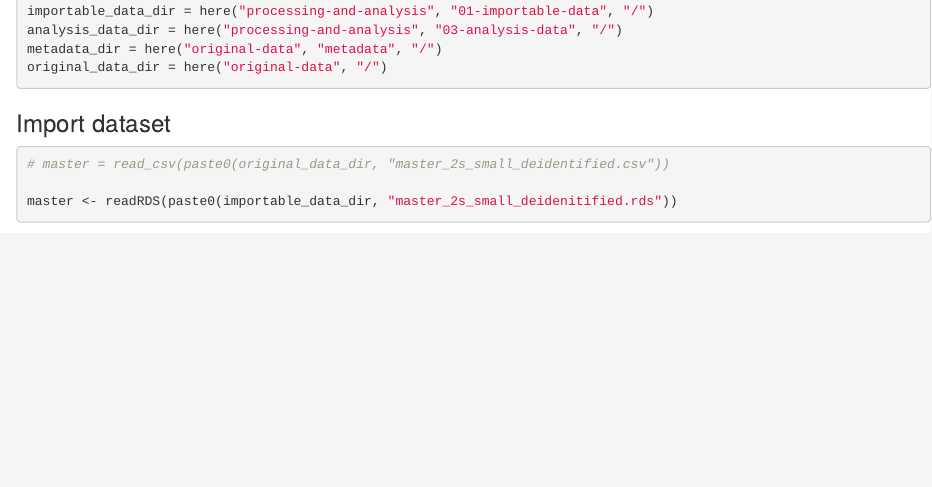
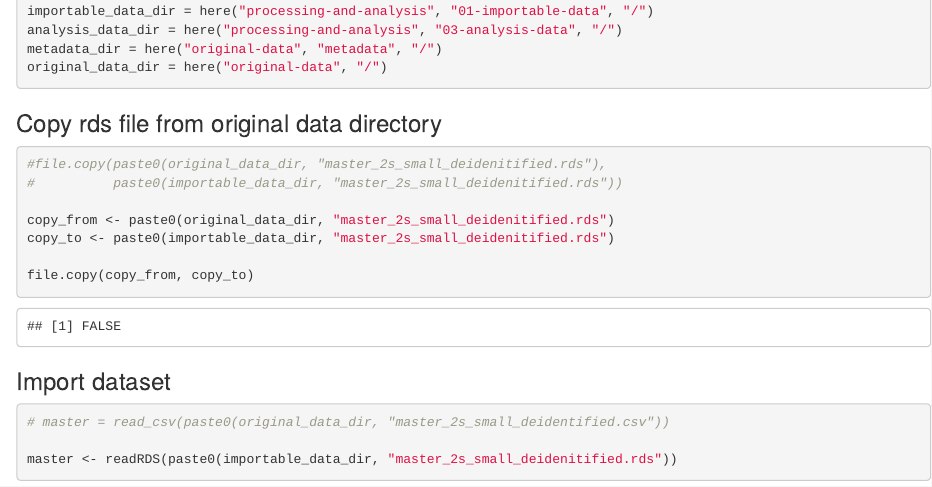
Before and after one commit to UW-CEG/two-stage-2, an R Markdown document (processing-and-analysis/02-command-files/cfc-scripts/2s-data-practice-draft-1-jh.Rmd): the page in a window 1100 px wide, from 80 px down. Rendered offline with R 4.5, knitr and Pandoc, with nearby package versions; some code elsewhere in the file could not run offline.

Commit message:
Try `file.copy`; command keeps failing

````diff
--- a/processing-and-analysis/02-command-files/cfc-scripts/2s-data-practice-draft-1-jh.Rmd
+++ b/processing-and-analysis/02-command-files/cfc-scripts/2s-data-practice-draft-1-jh.Rmd
@@ -24,6 +24,19 @@ analysis_data_dir = here("processing-and-analysis", "03-analysis-data", "/")
 metadata_dir = here("original-data", "metadata", "/")
 original_data_dir = here("original-data", "/")
 ```
+
+### Copy rds file from original data directory
+
+```{r}
+#file.copy(paste0(original_data_dir, "master_2s_small_deidenitified.rds"),
+#          paste0(importable_data_dir, "master_2s_small_deidenitified.rds"))
+
+copy_from <- paste0(original_data_dir, "master_2s_small_deidenitified.rds")
+copy_to <- paste0(importable_data_dir, "master_2s_small_deidenitified.rds")
+
+file.copy(copy_from, copy_to)
+```
+
 
 ### Import dataset
 
````
